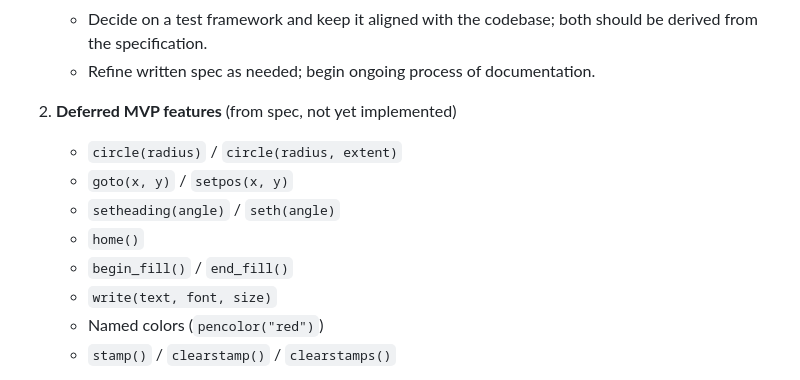
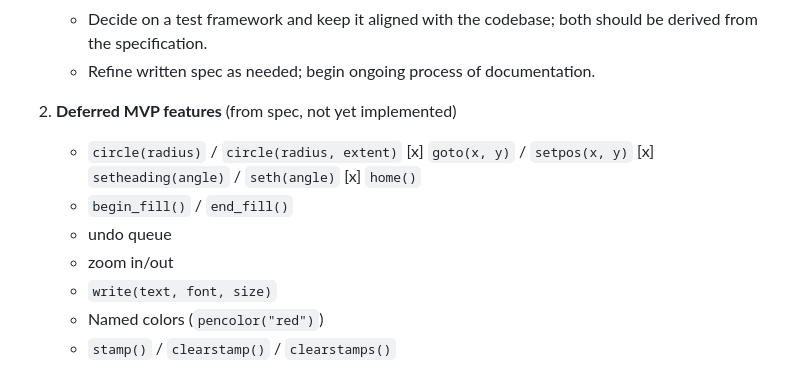
Before and after one commit to grandballoon/luaturtle, a Markdown page: roadmap.md, the part around the change. Rendered like a GitHub page.

```diff
--- a/roadmap.md
+++ b/roadmap.md
@@ -55,10 +55,12 @@ Here's the corrected roadmap:
 
 2. **Deferred MVP features** (from spec, not yet implemented)
    - `circle(radius)` / `circle(radius, extent)`
-   - `goto(x, y)` / `setpos(x, y)`
-   - `setheading(angle)` / `seth(angle)`
-   - `home()`
+   [x] `goto(x, y)` / `setpos(x, y)`
+   [x] `setheading(angle)` / `seth(angle)`
+   [x] `home()`
    - `begin_fill()` / `end_fill()`
+   - undo queue
+   - zoom in/out
    - `write(text, font, size)`
    - Named colors (`pencolor("red")`)
    - `stamp()` / `clearstamp()` / `clearstamps()`
```
